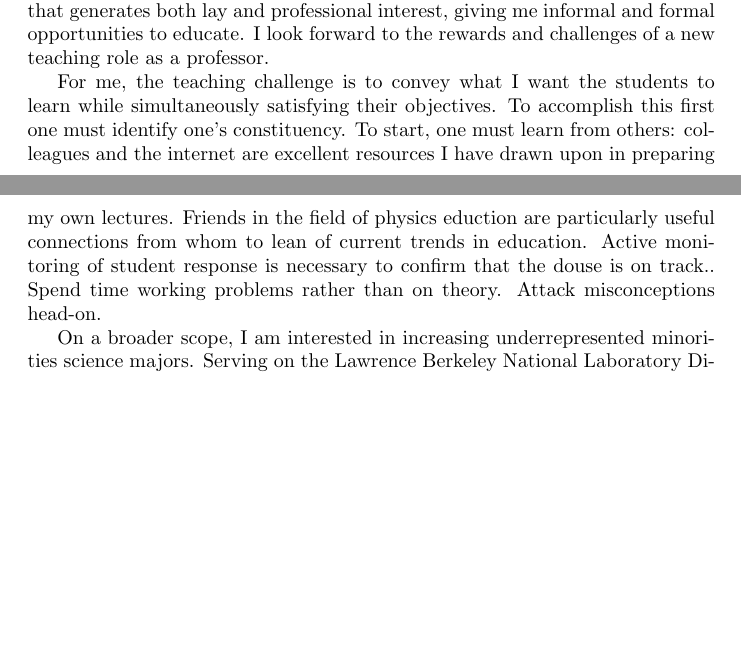
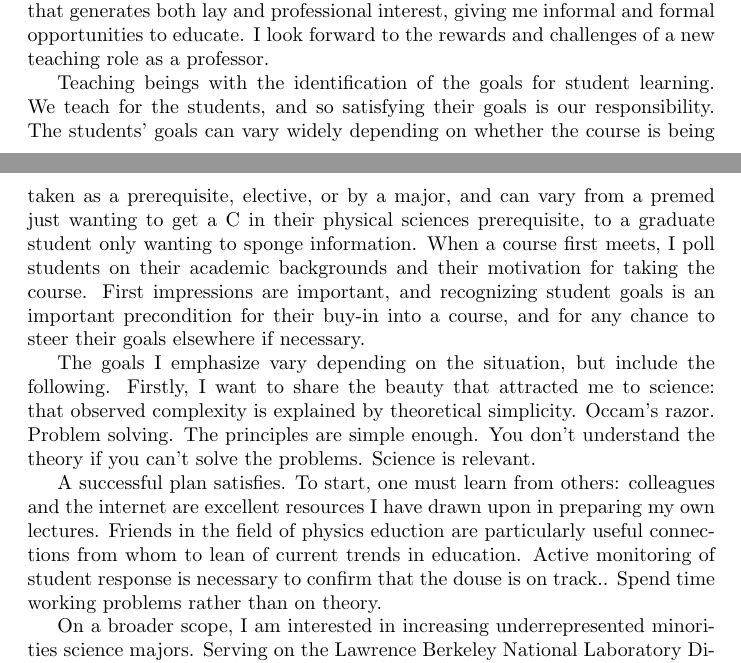
Before and after one commit to AlexGKim/cv, a LaTeX document (uw.tex): two parts of pages 6 and 7 of 8, joined at a grey line, cut so that both start at the same text, the shorter picture padded with empty space. Compiled offline with pdfLaTeX; a LaTeX package or settings file that is missing is left out; a missing bibliography style is replaced by a similar one.

Commit message:
before leaving for meeting

```diff
--- a/uw.tex
+++ b/uw.tex
@@ -267,19 +267,30 @@ who are continuing their education, and direct undergraduate and graduate studen
 is a field that generates both lay and professional interest, giving me informal and formal opportunities to
 educate.  I look forward to the rewards and challenges of a new teaching role as a professor.
 
-For me, the teaching challenge is to convey what I want the students to learn while simultaneously
-satisfying their objectives.  %Non-overlapping goals are particularly accurate with students
-%taking a course only to satisfy breadth requirements;  my goal is
-%to share the profound simplicity of physics theory, while the students to
-%to get the grade.
-To accomplish this first one must identify one's constituency.
+Teaching beings with the identification of the goals for student learning.  We teach for the students,
+and so satisfying their goals is  our responsibility.
+The students' goals
+can vary widely depending on whether the course is being taken as a prerequisite, elective,
+or by a major, and
+can vary from a premed just wanting to get a C in their physical sciences prerequisite, to
+a graduate student only wanting to sponge information.  When a course first meets, I poll students on their
+academic backgrounds
+and their motivation for taking the course.
+First impressions are important, and recognizing student goals is
+an important precondition for their buy-in into a course, and for any chance to steer their goals elsewhere if necessary.
+
+The goals I emphasize vary depending on the situation, but include the following. Firstly, I want to share the beauty
+that attracted me to science: that observed complexity is explained by theoretical simplicity.  Occam's razor.
+Problem solving.  The principles are simple enough.  You don't understand the theory if you can't solve the problems.
+Science is relevant.
+
+A successful plan satisfies.
 To start, one must learn from others:
 colleagues and the internet are excellent resources I have drawn upon in preparing
 my own lectures.  Friends in the field of physics eduction are particularly useful connections from
 whom to lean of current  trends in education.  Active monitoring of student response is necessary
 to confirm that the douse is on track..
 Spend time working problems rather than on theory.
-Attack misconceptions head-on.
 
 
 On a broader scope, I am interested in increasing underrepresented minorities science majors.
```
